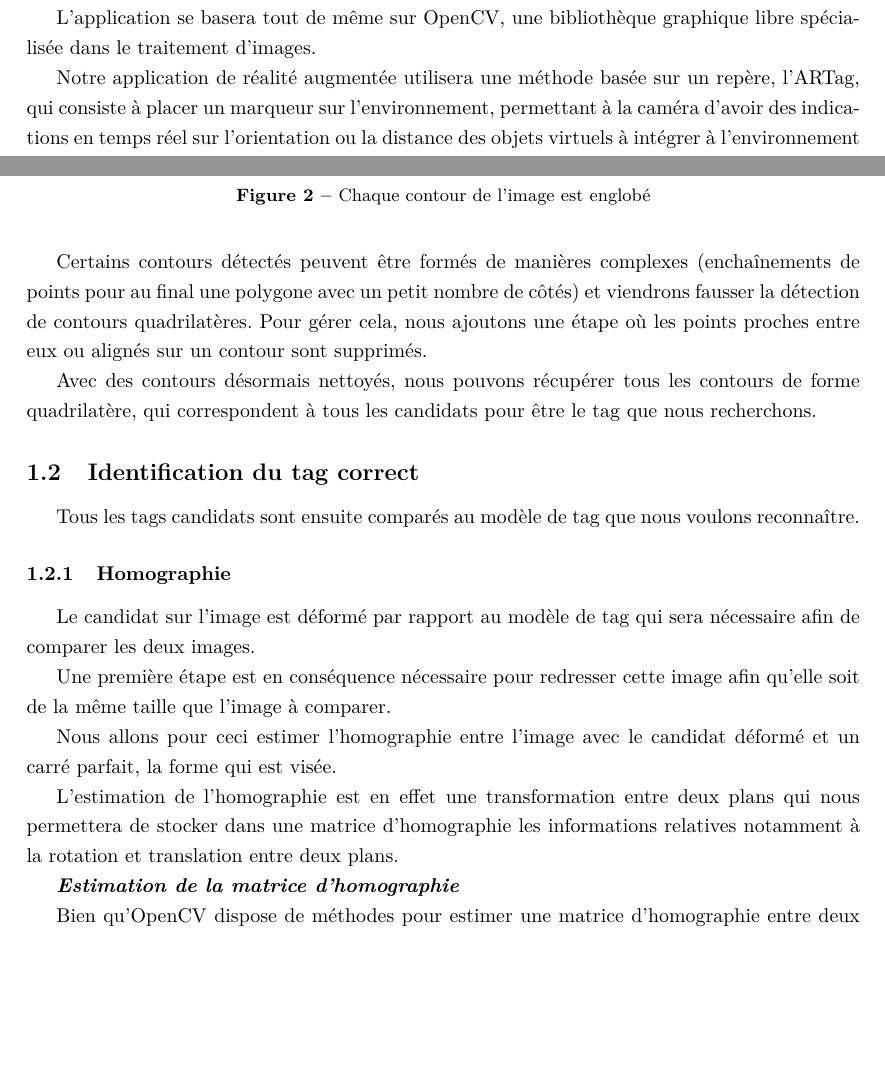
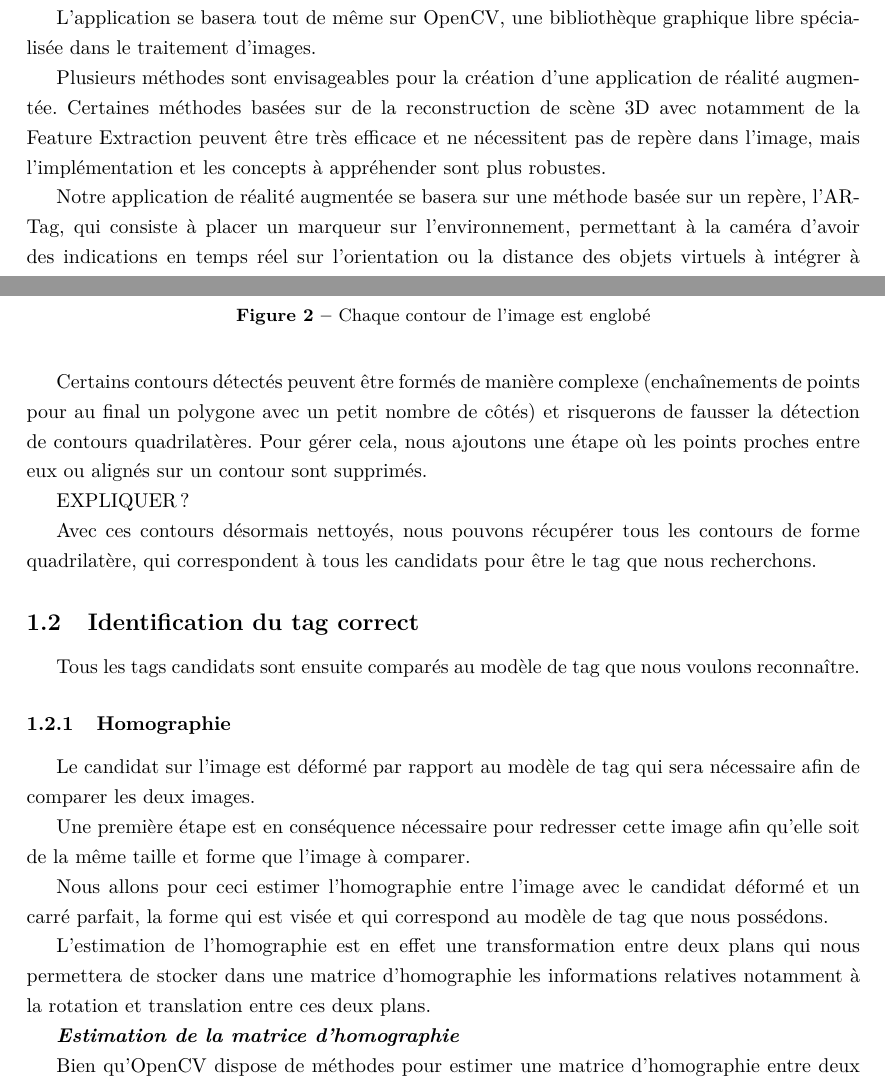
Before and after one commit to simonperche/AugmentedRealityFromScratch, a LaTeX document (report/main.tex, which reads report/tex_files/detection.tex, report/tex_files/introduction.tex): two parts of pages 3 and 5 of 12, joined at a grey line, cut so that both start at the same text, the shorter picture padded with empty space. Compiled offline with XeLaTeX.

Commit message:
Report (tag detection part) fixes

```diff
--- a/report/tex_files/detection.tex
+++ b/report/tex_files/detection.tex
@@ -33,9 +33,11 @@ La détection du tag est une partie très importante de cette application de ré
             \caption{Chaque contour de l'image est englobé}
         \end{figure}
 
-        Certains contours détectés peuvent être formés de manières complexes (enchaînements de points pour au final une polygone avec un petit nombre de côtés) et viendrons fausser la détection de contours quadrilatères. Pour gérer cela, nous ajoutons une étape où les points proches entre eux ou alignés sur un contour sont supprimés.
+        Certains contours détectés peuvent être formés de manière complexe (enchaînements de points pour au final un polygone avec un petit nombre de côtés) et risquerons de fausser la détection de contours quadrilatères. Pour gérer cela, nous ajoutons une étape où les points proches entre eux ou alignés sur un contour sont supprimés.
 
-        Avec des contours désormais nettoyés, nous pouvons récupérer tous les contours de forme quadrilatère, qui correspondent à tous les candidats pour être le tag que nous recherchons.
+        EXPLIQUER ?
+
+        Avec ces contours désormais nettoyés, nous pouvons récupérer tous les contours de forme quadrilatère, qui correspondent à tous les candidats pour être le tag que nous recherchons.
 
         \subsection{Identification du tag correct}
 
@@ -45,9 +47,9 @@ La détection du tag est une partie très importante de cette application de ré
 
         Le candidat sur l'image est déformé par rapport au modèle de tag qui sera nécessaire afin de comparer les deux images.
 
-        Une première étape est en conséquence nécessaire pour redresser cette image afin qu'elle soit de la même taille que l'image à comparer.
+        Une première étape est en conséquence nécessaire pour redresser cette image afin qu'elle soit de la même taille et forme que l'image à comparer.
 
-        Nous allons pour ceci estimer l'homographie entre l'image avec le candidat déformé et un carré parfait, la forme qui est visée.
+        Nous allons pour ceci estimer l'homographie entre l'image avec le candidat déformé et un carré parfait, la forme qui est visée et qui correspond au modèle de tag que nous possédons.
 
         \begin{figure}[h]
             \centering
@@ -57,7 +59,7 @@ La détection du tag est une partie très importante de cette application de ré
             \caption{On cherche a estimer l'homographie entre ces deux représentations du tag candidat pour le redresser}
         \end{figure}
 
-        L'estimation de l'homographie est en effet une transformation entre deux plans qui nous permettera de stocker dans une matrice d'homographie les informations relatives notamment à la rotation et translation entre deux plans.
+        L'estimation de l'homographie est en effet une transformation entre deux plans qui nous permettera de stocker dans une matrice d'homographie les informations relatives notamment à la rotation et translation entre ces deux plans.
 
         \textbf{\textit{Estimation de la matrice d'homographie}}
 
--- a/report/tex_files/introduction.tex
+++ b/report/tex_files/introduction.tex
@@ -4,6 +4,8 @@ Le but de ce projet est de construire une application de réalité augmentée "f
 
 L'application se basera tout de même sur OpenCV, une bibliothèque graphique libre spécialisée dans le traitement d'images.
 
-Notre application de réalité augmentée utilisera une méthode basée sur un repère, l'ARTag, qui consiste à placer un marqueur sur l'environnement, permettant à la caméra d'avoir des indications en temps réel sur l'orientation ou la distance des objets virtuels à intégrer à l'environnement selon la forme détectée du marqueur.
+Plusieurs méthodes sont envisageables pour la création d'une application de réalité augmentée. Certaines méthodes basées sur de la reconstruction de scène 3D avec notamment de la Feature Extraction peuvent être très efficace et ne nécessitent pas de repère dans l'image, mais l'implémentation et les concepts à appréhender sont plus robustes.
+
+Notre application de réalité augmentée se basera sur une méthode basée sur un repère, l'ARTag, qui consiste à placer un marqueur sur l'environnement, permettant à la caméra d'avoir des indications en temps réel sur l'orientation ou la distance des objets virtuels à intégrer à l'environnement selon la forme détectée du marqueur.
 
 Ce rapport est divisé en trois parties distinctes. Dans un premier temps, nous parlerons de comment détecter l'ARTag sur l'image. Deuxièmement, nous montrerons comment nous avons construit la scène autour de ce tag, à partir de la caméra jusqu'au rendu. Finalement, nous nous pencherons sur les axes d'améliorations de l'application, qui pourraient la rendre plus robuste et réaliste.
```
Also changed, not shown: report/tex_files/detection.tex (22 more changed lines).
